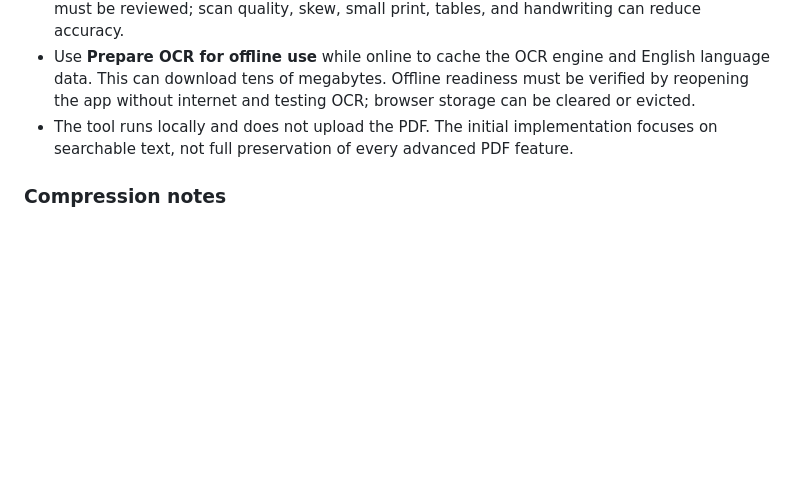
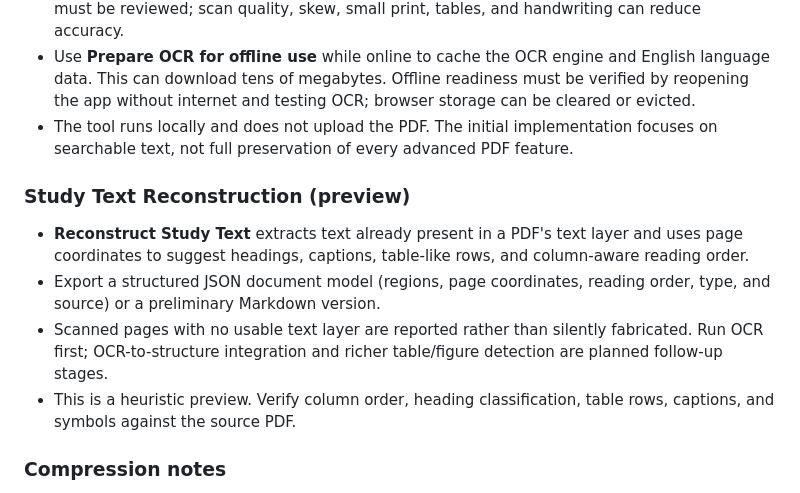
Before and after one commit to mdfl212/pdf-toolkit, a Markdown page: README.md, the part around the change. Drawn GitHub-style; blank space fills up the shorter version.

Commit message:
Document study text reconstruction preview

```diff
--- a/README.md
+++ b/README.md
@@ -96,6 +96,13 @@ The **Chapter Extractor is the primary tool** and the first screen when the app
 - Use **Prepare OCR for offline use** while online to cache the OCR engine and English language data. This can download tens of megabytes. Offline readiness must be verified by reopening the app without internet and testing OCR; browser storage can be cleared or evicted.
 - The tool runs locally and does not upload the PDF. The initial implementation focuses on searchable text, not full preservation of every advanced PDF feature.
 
+### Study Text Reconstruction (preview)
+
+- **Reconstruct Study Text** extracts text already present in a PDF's text layer and uses page coordinates to suggest headings, captions, table-like rows, and column-aware reading order.
+- Export a structured JSON document model (regions, page coordinates, reading order, type, and source) or a preliminary Markdown version.
+- Scanned pages with no usable text layer are reported rather than silently fabricated. Run OCR first; OCR-to-structure integration and richer table/figure detection are planned follow-up stages.
+- This is a heuristic preview. Verify column order, heading classification, table rows, captions, and symbols against the source PDF.
+
 ### Compression notes
 
 - **Basic optimization** re-saves the PDF and keeps text selectable where supported, but size reduction varies and may be small.
```
